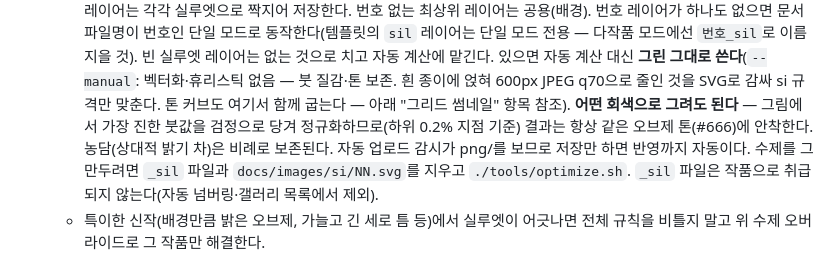
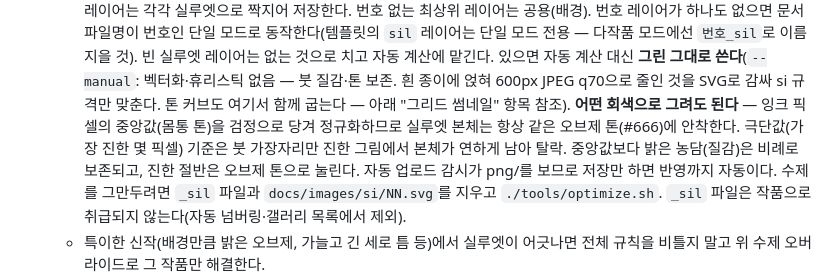
Before and after one commit to suokkim/ceramic, a Markdown page: POLICY.md, the part around the change. GitHub-like rendering.

Commit message:
POLICY: 실루엣 농담 정규화 기준을 중앙값으로 갱신
Co-Authored-By: Claude Fable 5 <noreply@anthropic.com>

```diff
--- a/POLICY.md
+++ b/POLICY.md
@@ -130,9 +130,10 @@
     있으면 자동 계산 대신 **그린 그대로 쓴다**(`--manual`: 벡터화·휴리스틱 없음 —
     붓 질감·톤 보존. 흰 종이에 얹혀 600px JPEG q70으로 줄인 것을 SVG로 감싸 si 규격만
     맞춘다. 톤 커브도 여기서 함께 굽는다 — 아래 "그리드 썸네일" 항목 참조).
-    **어떤 회색으로 그려도 된다** — 그림에서 가장 진한 붓값을 검정으로 당겨
-    정규화하므로(하위 0.2% 지점 기준) 결과는 항상 같은 오브제 톤(#666)에 안착한다.
-    농담(상대적 밝기 차)은 비례로 보존된다.
+    **어떤 회색으로 그려도 된다** — 잉크 픽셀의 중앙값(몸통 톤)을 검정으로 당겨
+    정규화하므로 실루엣 본체는 항상 같은 오브제 톤(#666)에 안착한다. 극단값(가장
+    진한 몇 픽셀) 기준은 붓 가장자리만 진한 그림에서 본체가 연하게 남아 탈락.
+    중앙값보다 밝은 농담(질감)은 비례로 보존되고, 진한 절반은 오브제 톤으로 눌린다.
     자동 업로드 감시가 png/를 보므로 저장만 하면 반영까지 자동이다.
     수제를 그만두려면 `_sil` 파일과 `docs/images/si/NN.svg`를 지우고 `./tools/optimize.sh`.
     `_sil` 파일은 작품으로 취급되지 않는다(자동 넘버링·갤러리 목록에서 제외).
```
